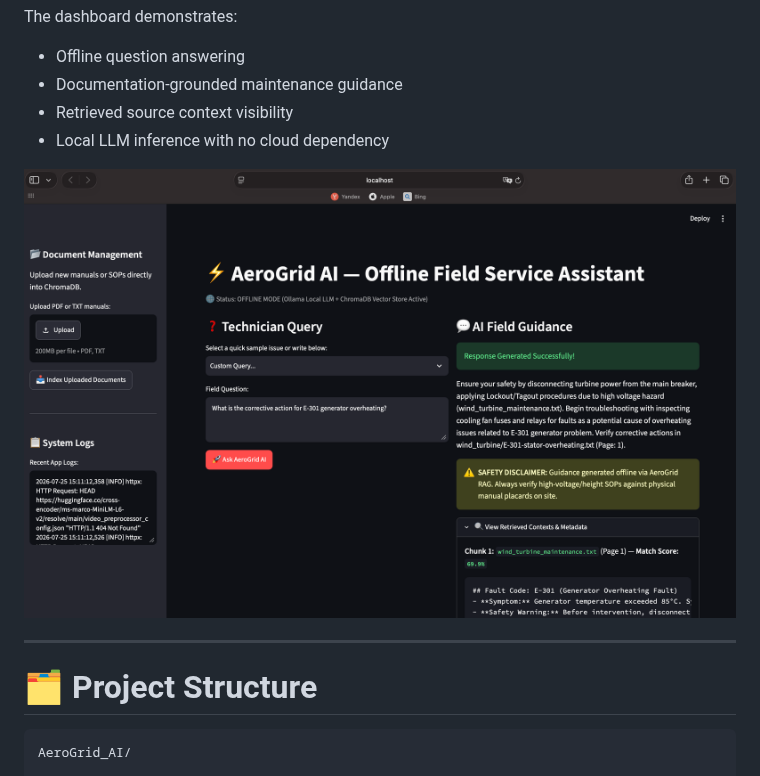
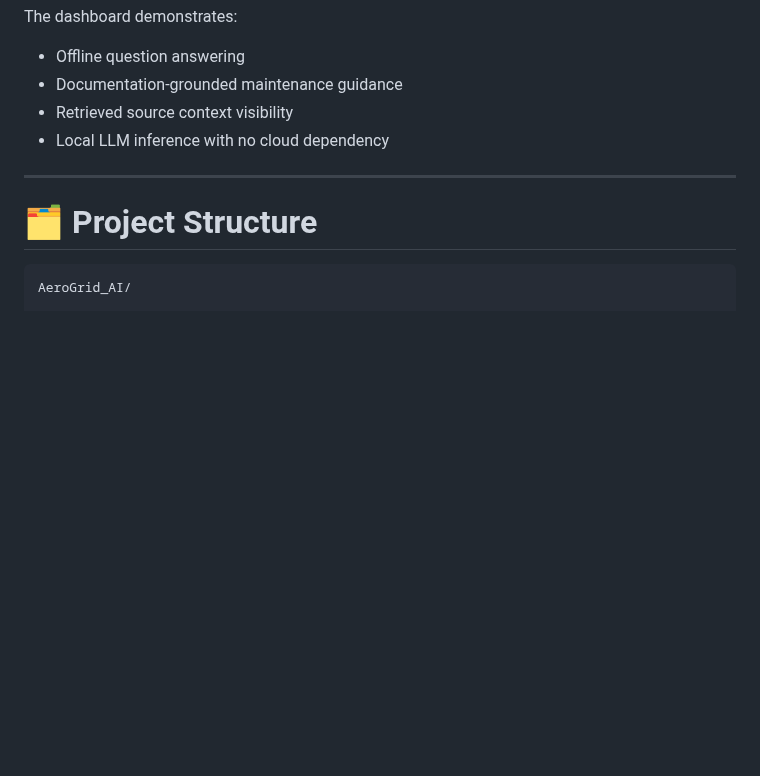
Before and after one commit to zeynepsumeyyedemirel-code/AeroGrid_AI, a Markdown page: README.md, the part around the change. Rendered like a GitHub page; blank space fills up the shorter version.

Commit message:
Remove duplicate dashboard screenshot

```diff
--- a/README.md
+++ b/README.md
@@ -216,8 +216,6 @@ The dashboard demonstrates:
 - Retrieved source context visibility
 - Local LLM inference with no cloud dependency
 
-![AeroGrid AI Dashboard](screenshots/aerogrid-dashboard-demo.png)
-
 ---
 
 # 🗂️ Project Structure
```
